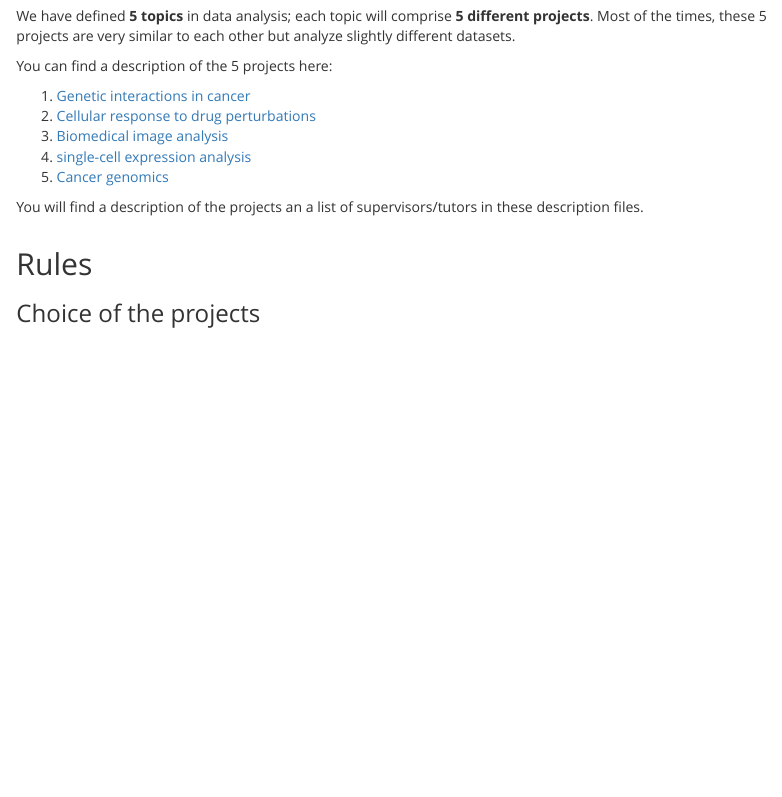
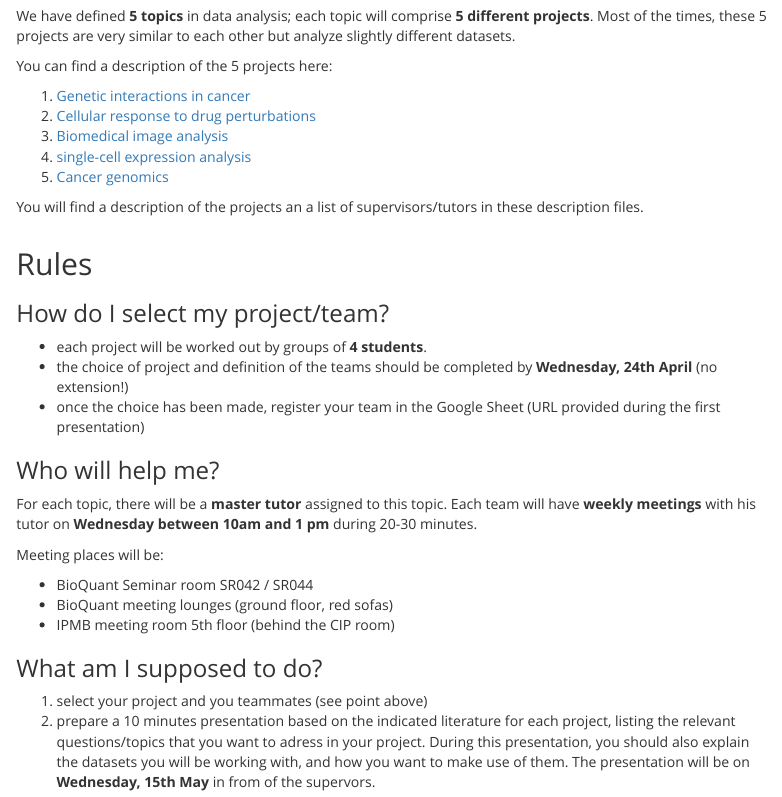
Before and after one commit to npeschke/datascience-mobi.github.io, an R Markdown document (README.Rmd): the page in a window 1100 px wide, from 460 px down. The pictures show the output file README.html that the author committed with the source, opened offline.

Commit message:
update readme

```diff
--- a/README.Rmd
+++ b/README.Rmd
@@ -36,4 +36,23 @@ You will find a description of the projects an a list of supervisors/tutors in t
 
 ## Rules
 
-### Choice of the projects
+### How do I select my project/team?
+
+* each project will be worked out by groups of **4 students**.
+* the choice of project and definition of the teams should be completed by **Wednesday, 24th April** (no extension!)
+* once the choice has been made, register your team in the Google Sheet (URL provided during the first presentation)
+
+### Who will help me?
+
+For each topic, there will be a **master tutor** assigned to this topic. Each team will have **weekly meetings** with his tutor on **Wednesday between 10am and 1 pm** during 20-30 minutes.
+
+Meeting places will be:
+
+* BioQuant Seminar room SR042 / SR044
+* BioQuant meeting lounges (ground floor, red sofas)
+* IPMB meeting room 5th floor (behind the CIP room)
+
+### What am I supposed to do?
+
+1. select your project and you teammates (see point above)
+2. prepare a 10 minutes presentation based on the indicated literature for each project, listing the relevant questions/topics that you want to adress in your project. During this presentation, you should also explain the datasets you will be working with, and how you want to make use of them. The presentation will be on **Wednesday, 15th May** in from of the supervors.
```
Also changed, not shown: README.html.
